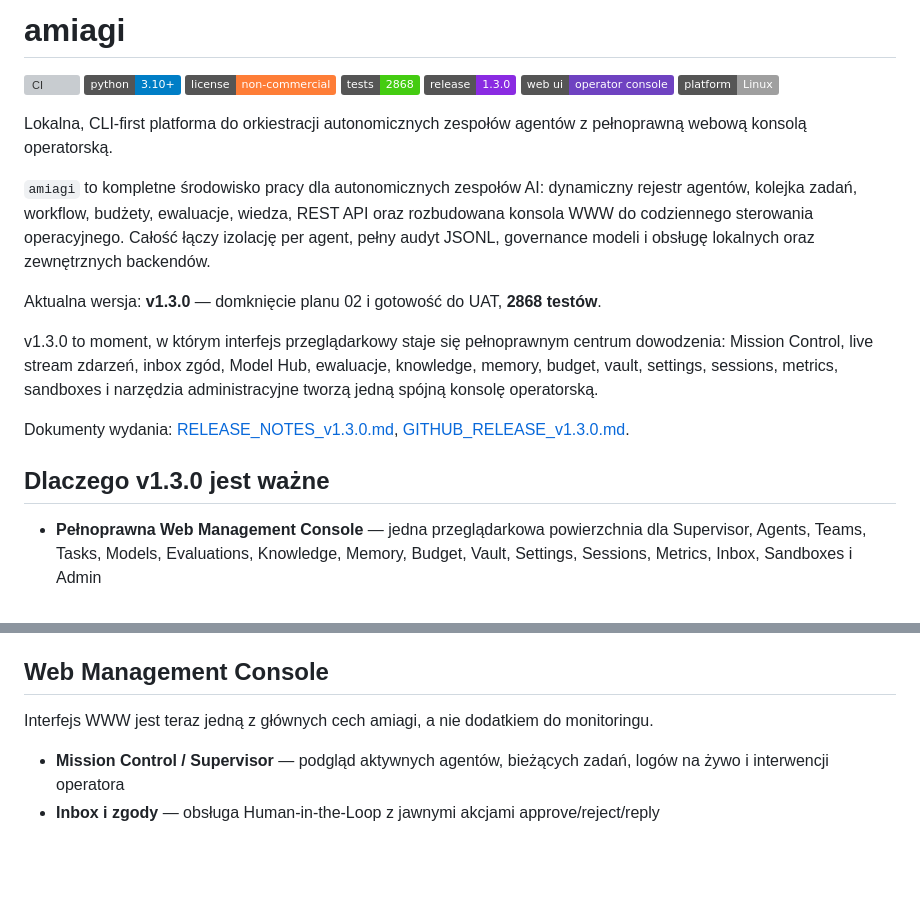
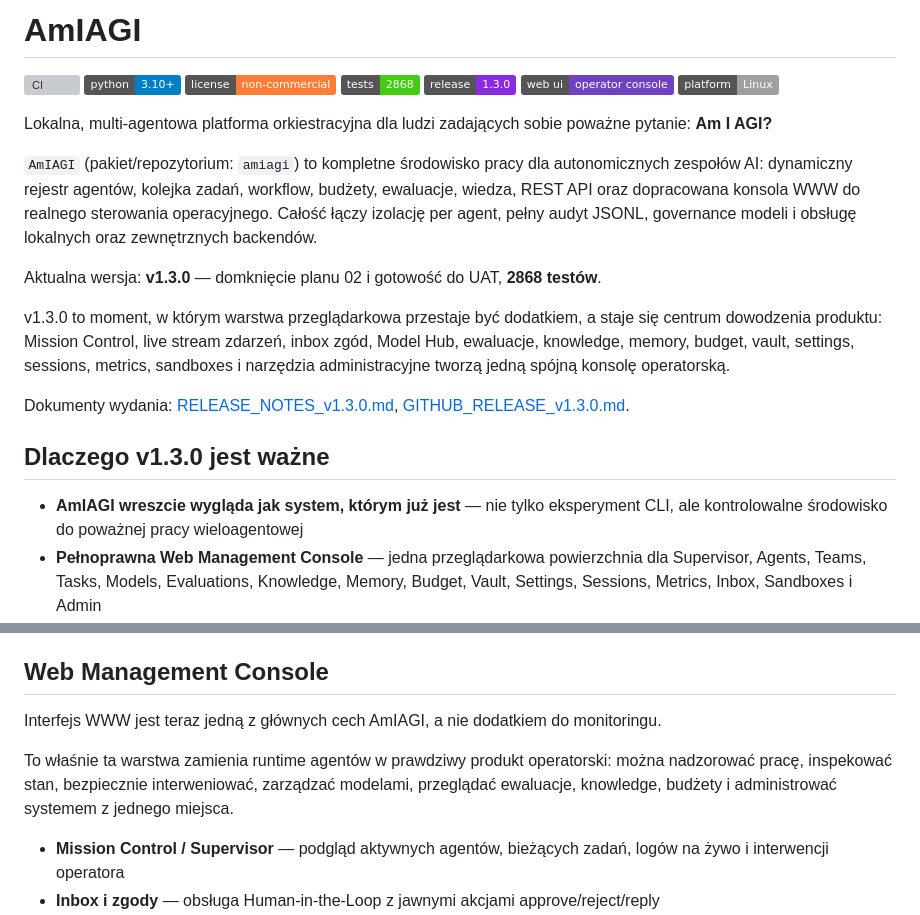
Before and after one commit to cgtrai/amiagi, a Markdown page: README.pl.md, 2 parts joined by grey strips. GitHub-like rendering; badges without logos; blank space fills up the shorter version; grey boxes are pictures that could not be loaded.

Commit message:
Polish AmIAGI README branding

```diff
--- a/README.pl.md
+++ b/README.pl.md
@@ -1,4 +1,4 @@
-# amiagi
+# AmIAGI
 
 [![CI](https://github.com/cgtrai/amiagi/actions/workflows/ci.yml/badge.svg)](https://github.com/cgtrai/amiagi/actions/workflows/ci.yml)
 [![Python 3.10+](https://img.shields.io/badge/python-3.10%2B-blue.svg)](https://www.python.org/downloads/)
@@ -8,18 +8,19 @@
 [![Web UI: Operator Console](https://img.shields.io/badge/web%20ui-operator%20console-6f42c1.svg)](WEB_INTERFACE.md)
 [![Platform: Linux](https://img.shields.io/badge/platform-Linux-lightgrey.svg)]()
 
-Lokalna, CLI-first platforma do orkiestracji autonomicznych zespołów agentów z pełnoprawną webową konsolą operatorską.
+Lokalna, multi-agentowa platforma orkiestracyjna dla ludzi zadających sobie poważne pytanie: **Am I AGI?**
 
-`amiagi` to kompletne środowisko pracy dla autonomicznych zespołów AI: dynamiczny rejestr agentów, kolejka zadań, workflow, budżety, ewaluacje, wiedza, REST API oraz rozbudowana konsola WWW do codziennego sterowania operacyjnego. Całość łączy izolację per agent, pełny audyt JSONL, governance modeli i obsługę lokalnych oraz zewnętrznych backendów.
+`AmIAGI` (pakiet/repozytorium: `amiagi`) to kompletne środowisko pracy dla autonomicznych zespołów AI: dynamiczny rejestr agentów, kolejka zadań, workflow, budżety, ewaluacje, wiedza, REST API oraz dopracowana konsola WWW do realnego sterowania operacyjnego. Całość łączy izolację per agent, pełny audyt JSONL, governance modeli i obsługę lokalnych oraz zewnętrznych backendów.
 
 Aktualna wersja: **v1.3.0** — domknięcie planu 02 i gotowość do UAT, **2868 testów**.
 
-v1.3.0 to moment, w którym interfejs przeglądarkowy staje się pełnoprawnym centrum dowodzenia: Mission Control, live stream zdarzeń, inbox zgód, Model Hub, ewaluacje, knowledge, memory, budget, vault, settings, sessions, metrics, sandboxes i narzędzia administracyjne tworzą jedną spójną konsolę operatorską.
+v1.3.0 to moment, w którym warstwa przeglądarkowa przestaje być dodatkiem, a staje się centrum dowodzenia produktu: Mission Control, live stream zdarzeń, inbox zgód, Model Hub, ewaluacje, knowledge, memory, budget, vault, settings, sessions, metrics, sandboxes i narzędzia administracyjne tworzą jedną spójną konsolę operatorską.
 
 Dokumenty wydania: [RELEASE_NOTES_v1.3.0.md](RELEASE_NOTES_v1.3.0.md), [GITHUB_RELEASE_v1.3.0.md](GITHUB_RELEASE_v1.3.0.md).
 
 ## Dlaczego v1.3.0 jest ważne
 
+- **AmIAGI wreszcie wygląda jak system, którym już jest** — nie tylko eksperyment CLI, ale kontrolowalne środowisko do poważnej pracy wieloagentowej
 - **Pełnoprawna Web Management Console** — jedna przeglądarkowa powierzchnia dla Supervisor, Agents, Teams, Tasks, Models, Evaluations, Knowledge, Memory, Budget, Vault, Settings, Sessions, Metrics, Inbox, Sandboxes i Admin
 - **Widoczność operacyjna w czasie rzeczywistym** — WebSockety, health monitoring, live streamy, status bary i jawne komunikaty powodzenia/błędu
 - **Governance modeli zgodny z runtime** — lokalne modele z Ollama, modele komercyjne definiowane przez użytkownika, wsparcie dla OpenAI, Anthropic i Google
@@ -28,7 +29,9 @@ Dokumenty wydania: [RELEASE_NOTES_v1.3.0.md](RELEASE_NOTES_v1.3.0.md), [GITHUB_R
 
 ## Web Management Console
 
-Interfejs WWW jest teraz jedną z głównych cech amiagi, a nie dodatkiem do monitoringu.
+Interfejs WWW jest teraz jedną z głównych cech AmIAGI, a nie dodatkiem do monitoringu.
+
+To właśnie ta warstwa zamienia runtime agentów w prawdziwy produkt operatorski: można nadzorować pracę, inspekować stan, bezpiecznie interweniować, zarządzać modelami, przeglądać ewaluacje, knowledge, budżety i administrować systemem z jednego miejsca.
 
 - **Mission Control / Supervisor** — podgląd aktywnych agentów, bieżących zadań, logów na żywo i interwencji operatora
 - **Inbox i zgody** — obsługa Human-in-the-Loop z jawnymi akcjami approve/reject/reply
```
Also changed, not shown: README.md (+8 -5 lines).
